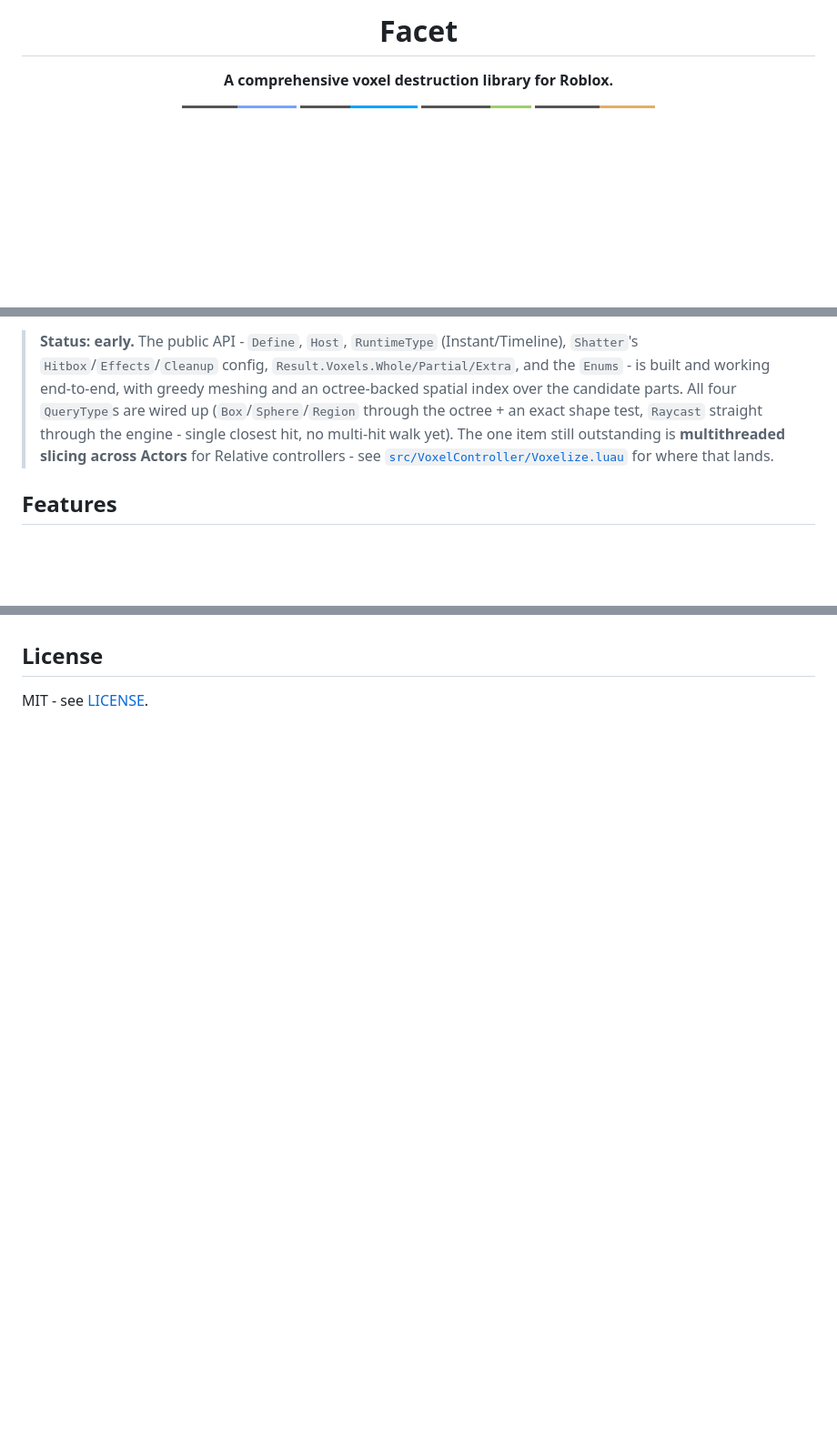
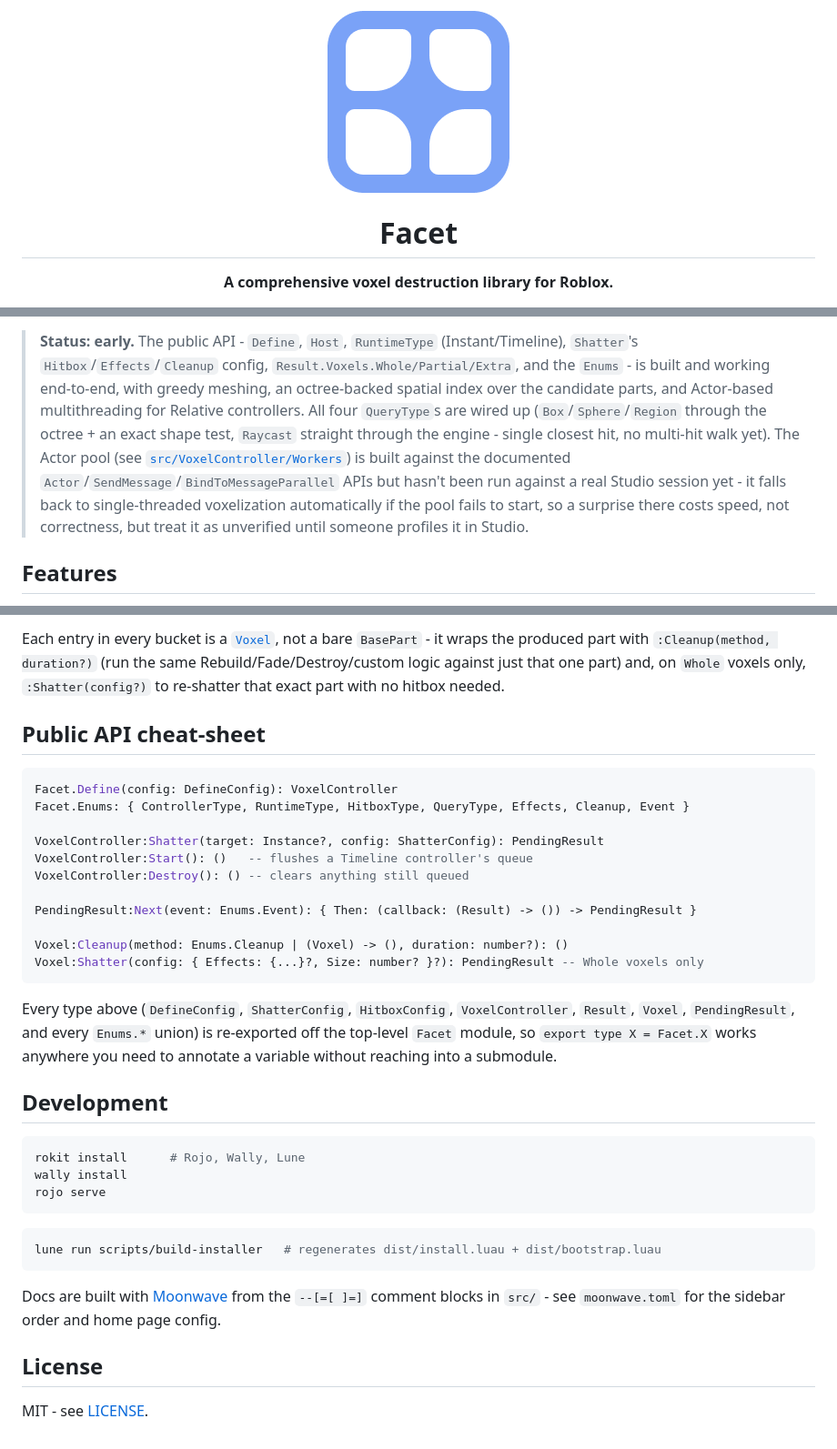
Before and after one commit to mkl48/Facet, a Markdown page: README.md, 3 parts joined by grey strips. Shown at 91% size. Rendered like a GitHub page; pictures changed too: FacetLogoRB.png (added); badges without logos; blank space fills up the shorter version.

````diff
--- a/README.md
+++ b/README.md
@@ -1,4 +1,6 @@
 <div align="center">
+
+<img width="200" height="200" alt="FacetLogoRB" src="FacetLogoRB.png" />
 
 # Facet
 
@@ -22,12 +24,15 @@ destroy, or your own function), and a `Result` you can chain off of with `:Next(
 
 > **Status: early.** The public API - `Define`, `Host`, `RuntimeType` (Instant/Timeline),
 > `Shatter`'s `Hitbox`/`Effects`/`Cleanup` config, `Result.Voxels.Whole/Partial/Extra`, and the
-> `Enums` - is built and working end-to-end, with greedy meshing and an octree-backed spatial
-> index over the candidate parts. All four `QueryType`s are wired up (`Box`/`Sphere`/`Region`
-> through the octree + an exact shape test, `Raycast` straight through the engine - single
-> closest hit, no multi-hit walk yet). The one item still outstanding is **multithreaded
-> slicing across Actors** for Relative controllers - see
-> [`src/VoxelController/Voxelize.luau`](src/VoxelController/Voxelize.luau) for where that lands.
+> `Enums` - is built and working end-to-end, with greedy meshing, an octree-backed spatial index
+> over the candidate parts, and Actor-based multithreading for Relative controllers. All four
+> `QueryType`s are wired up (`Box`/`Sphere`/`Region` through the octree + an exact shape test,
+> `Raycast` straight through the engine - single closest hit, no multi-hit walk yet). The Actor
+> pool (see [`src/VoxelController/Workers`](src/VoxelController/Workers)) is built against the
+> documented `Actor`/`SendMessage`/`BindToMessageParallel` APIs but hasn't been run against a
+> real Studio session yet - it falls back to single-threaded voxelization automatically if the
+> pool fails to start, so a surprise there costs speed, not correctness, but treat it as
+> unverified until someone profiles it in Studio.
 
 ## Features
 
@@ -122,3 +206,44 @@ to a RemoteEvent.
+Each entry in every bucket is a [`Voxel`](https://mkl48.github.io/Facet/api/Voxel), not a bare
+`BasePart` - it wraps the produced part with `:Cleanup(method, duration?)` (run the same
+Rebuild/Fade/Destroy/custom logic against just that one part) and, on `Whole` voxels only,
+`:Shatter(config?)` to re-shatter that exact part with no hitbox needed.
+
+## Public API cheat-sheet
+
+```lua
+Facet.Define(config: DefineConfig): VoxelController
+Facet.Enums: { ControllerType, RuntimeType, HitboxType, QueryType, Effects, Cleanup, Event }
+
+VoxelController:Shatter(target: Instance?, config: ShatterConfig): PendingResult
+VoxelController:Start(): ()   -- flushes a Timeline controller's queue
+VoxelController:Destroy(): () -- clears anything still queued
+
+PendingResult:Next(event: Enums.Event): { Then: (callback: (Result) -> ()) -> PendingResult }
+
+Voxel:Cleanup(method: Enums.Cleanup | (Voxel) -> (), duration: number?): ()
+Voxel:Shatter(config: { Effects: {...}?, Size: number? }?): PendingResult -- Whole voxels only
+```
+
+Every type above (`DefineConfig`, `ShatterConfig`, `HitboxConfig`, `VoxelController`, `Result`,
+`Voxel`, `PendingResult`, and every `Enums.*` union) is re-exported off the top-level `Facet`
+module, so `export type X = Facet.X` works anywhere you need to annotate a variable without
+reaching into a submodule.
+
+## Development
+
+```sh
+rokit install      # Rojo, Wally, Lune
+wally install
+rojo serve
+```
+
+```sh
+lune run scripts/build-installer   # regenerates dist/install.luau + dist/bootstrap.luau
+```
+
+Docs are built with [Moonwave](https://github.com/UpliftGames/moonwave) from the `--[=[ ]=]`
+comment blocks in `src/` - see `moonwave.toml` for the sidebar order and home page config.
+
 ## License
 
 MIT - see [LICENSE](LICENSE).
````
Also changed, not shown: other parts of README.md (+79 -0 lines), docs/cleanup.md (added, +54 -0 lines), docs/getting-started.md (added, +62 -0 lines), docs/hitboxes.md (added, +51 -0 lines), docs/intro.md (added, +43 -0 lines), 11 other files.
